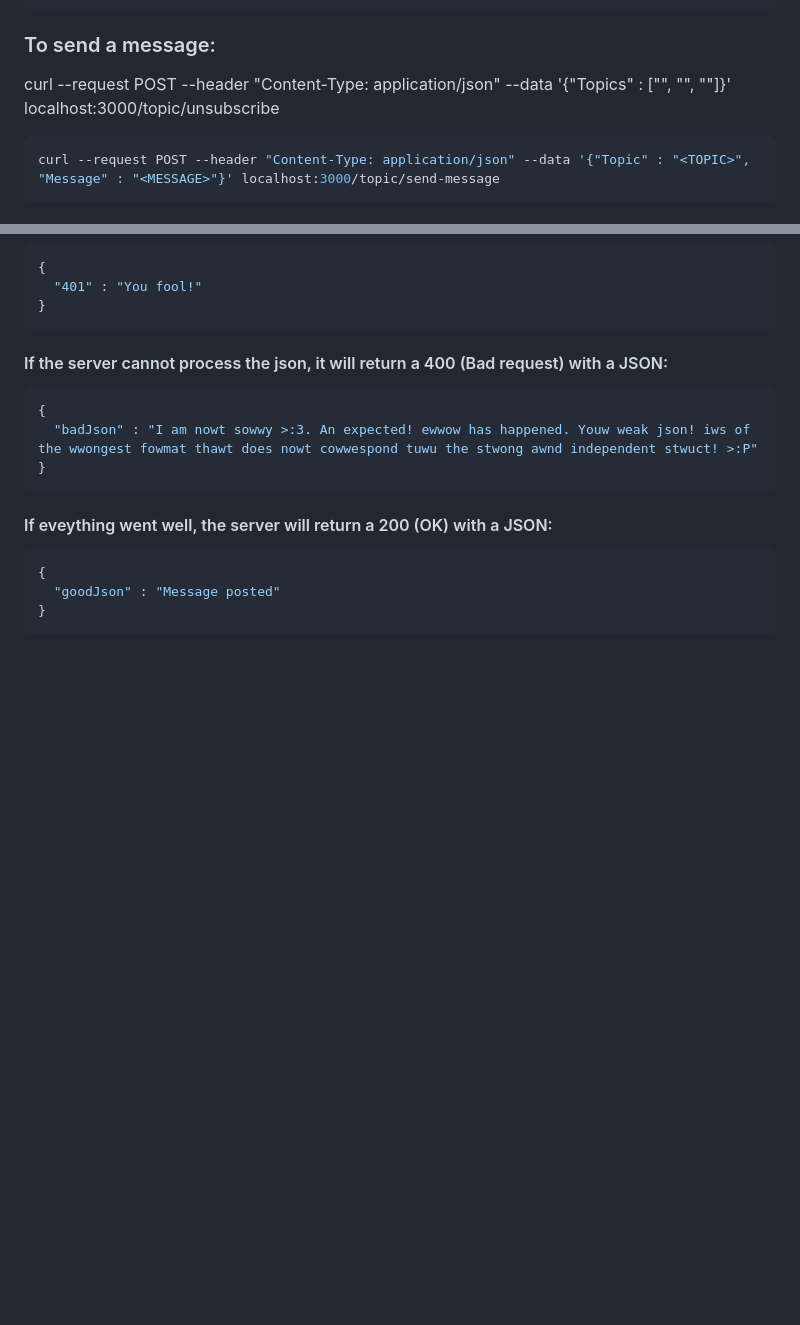
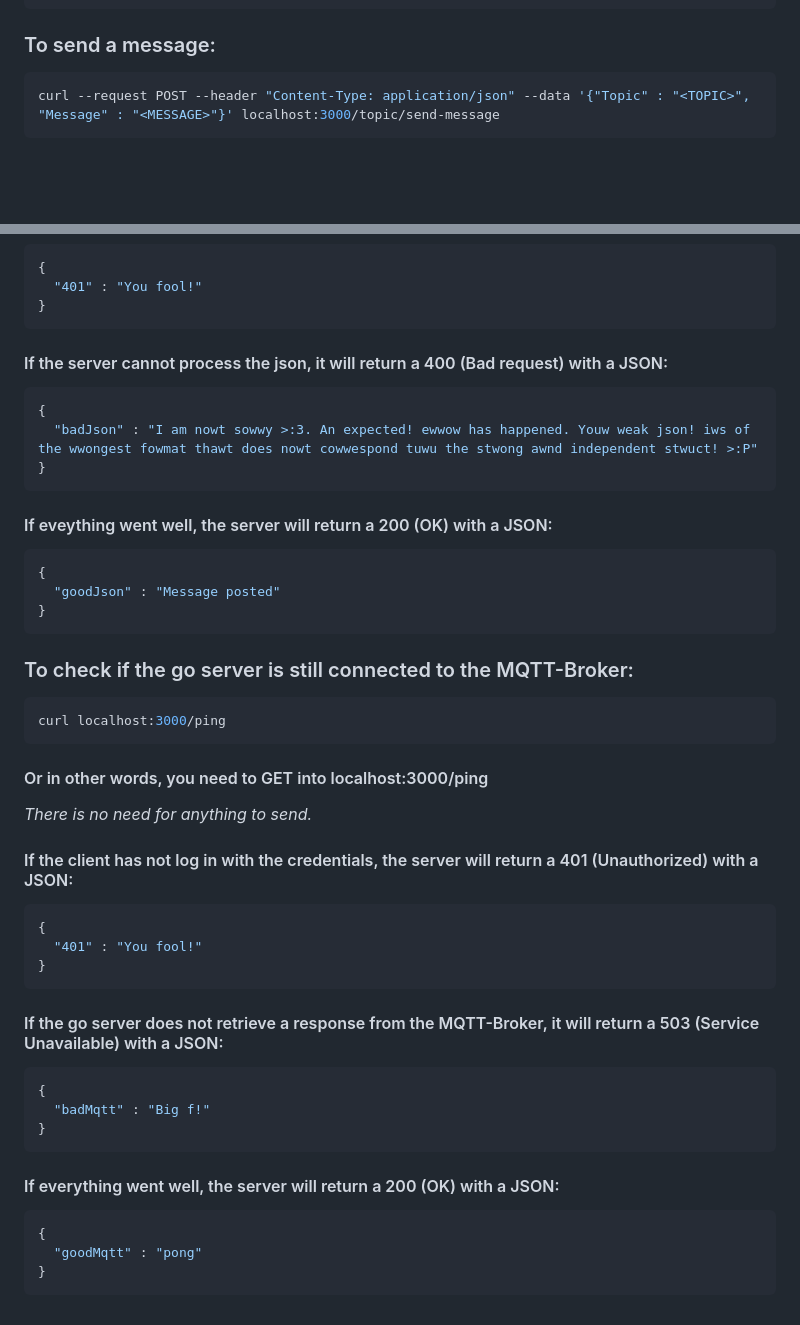
Before and after one commit to tibbyx/mqtt-explorer, a Markdown page: server/README.md, 2 parts joined by grey strips. Rendered like a GitHub page; blank space fills up the shorter version.

Commit message:
doc: updated readme documentation

````diff
--- a/server/README.md
+++ b/server/README.md
@@ -211,7 +211,6 @@ _There is no need for anything to send._
 
 ### To send a message:
 
-curl --request POST --header "Content-Type: application/json" --data '{"Topics" : ["<TOPIC-1>", "<TOPIC-2>", "<TOPIC-N>"]}' localhost:3000/topic/unsubscribe
 ```bash
 curl --request POST --header "Content-Type: application/json" --data '{"Topic" : "<TOPIC>", "Message" : "<MESSAGE>"}' localhost:3000/topic/send-message
 ```
@@ -236,3 +235,33 @@ curl --request POST --header "Content-Type: application/json" --data '{"Topic" :
   "goodJson" : "Message posted"
 }
 ```
+
+### To check if the go server is still connected to the MQTT-Broker:
+
+```bash
+curl localhost:3000/ping
+```
+
+#### Or in other words, you need to GET into localhost:3000/ping
+_There is no need for anything to send._
+
+#### If the client has not log in with the credentials, the server will return a 401 (Unauthorized) with a JSON:
+```javascript
+{
+  "401" : "You fool!"
+}
+```
+
+#### If the go server does not retrieve a response from the MQTT-Broker, it will return a 503 (Service Unavailable) with a JSON:
+```javascript
+{
+  "badMqtt" : "Big f!"
+}
+```
+
+#### If everything went well, the server will return a 200 (OK) with a JSON:
+```javascript
+{
+  "goodMqtt" : "pong"
+}
+```
````
